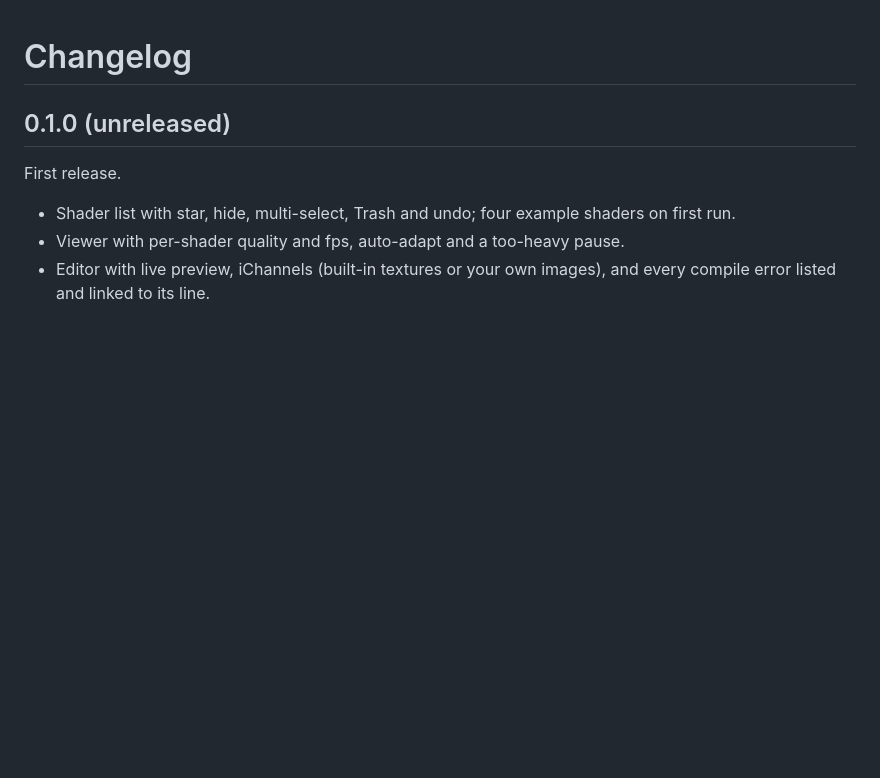
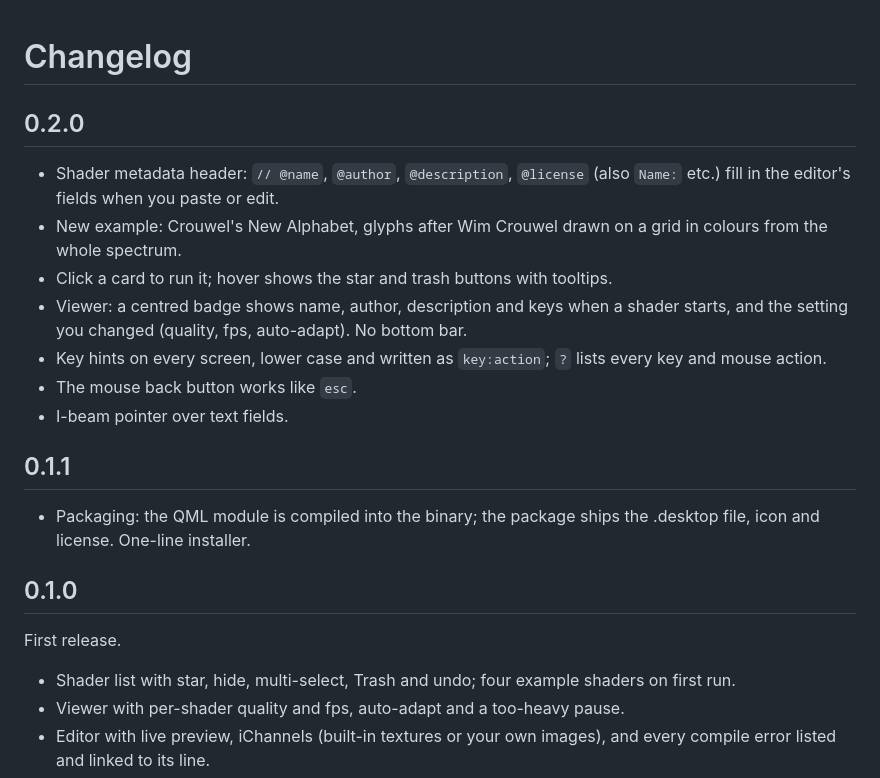
Before and after one commit to allandehn/shady, a Markdown page: CHANGELOG.md, the part around the change. GitHub-like rendering; blank space fills up the shorter version.

```diff
--- a/CHANGELOG.md
+++ b/CHANGELOG.md
@@ -1,6 +1,20 @@
 # Changelog
 
-## 0.1.0 (unreleased)
+## 0.2.0
+
+- Shader metadata header: `// @name`, `@author`, `@description`, `@license` (also `Name:` etc.) fill in the editor's fields when you paste or edit.
+- New example: Crouwel's New Alphabet, glyphs after Wim Crouwel drawn on a grid in colours from the whole spectrum.
+- Click a card to run it; hover shows the star and trash buttons with tooltips.
+- Viewer: a centred badge shows name, author, description and keys when a shader starts, and the setting you changed (quality, fps, auto-adapt). No bottom bar.
+- Key hints on every screen, lower case and written as `key:action`; `?` lists every key and mouse action.
+- The mouse back button works like `esc`.
+- I-beam pointer over text fields.
+
+## 0.1.1
+
+- Packaging: the QML module is compiled into the binary; the package ships the .desktop file, icon and license. One-line installer.
+
+## 0.1.0
 
 First release.
 
```
Also changed, not shown: AGENTS.md (+4 -0 lines), README.md (+19 -2 lines), docs/editor.png, docs/list.png.
